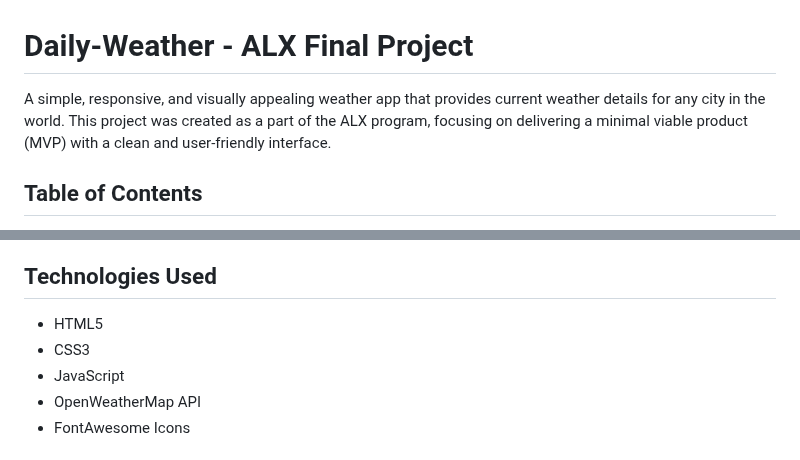
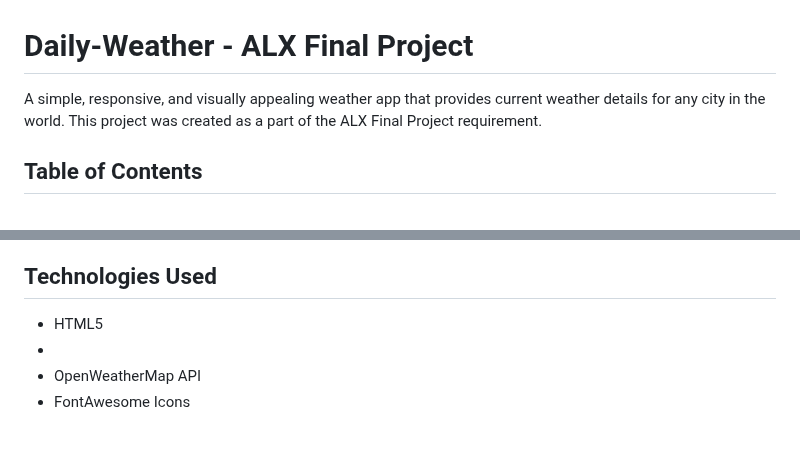
Before and after one commit to birdieee/Daily-Weather-, a Markdown page: README.md, 2 parts joined by grey strips. GitHub-like rendering.

```diff
--- a/README.md
+++ b/README.md
@@ -1,6 +1,6 @@
 # Daily-Weather - ALX Final Project
 
-A simple, responsive, and visually appealing weather app that provides current weather details for any city in the world. This project was created as a part of the ALX program, focusing on delivering a minimal viable product (MVP) with a clean and user-friendly interface.
+A simple, responsive, and visually appealing weather app that provides current weather details for any city in the world. This project was created as a part of the ALX Final Project requirement.
 
 ## Table of Contents
 
@@ -27,8 +27,7 @@ A simple, responsive, and visually appealing weather app that provides current w
 ## Technologies Used
 
 - HTML5
-- CSS3
-- JavaScript
+-
 - OpenWeatherMap API
 - FontAwesome Icons
 
```
Also changed, not shown: other parts of README.md (+1 -1 lines).
